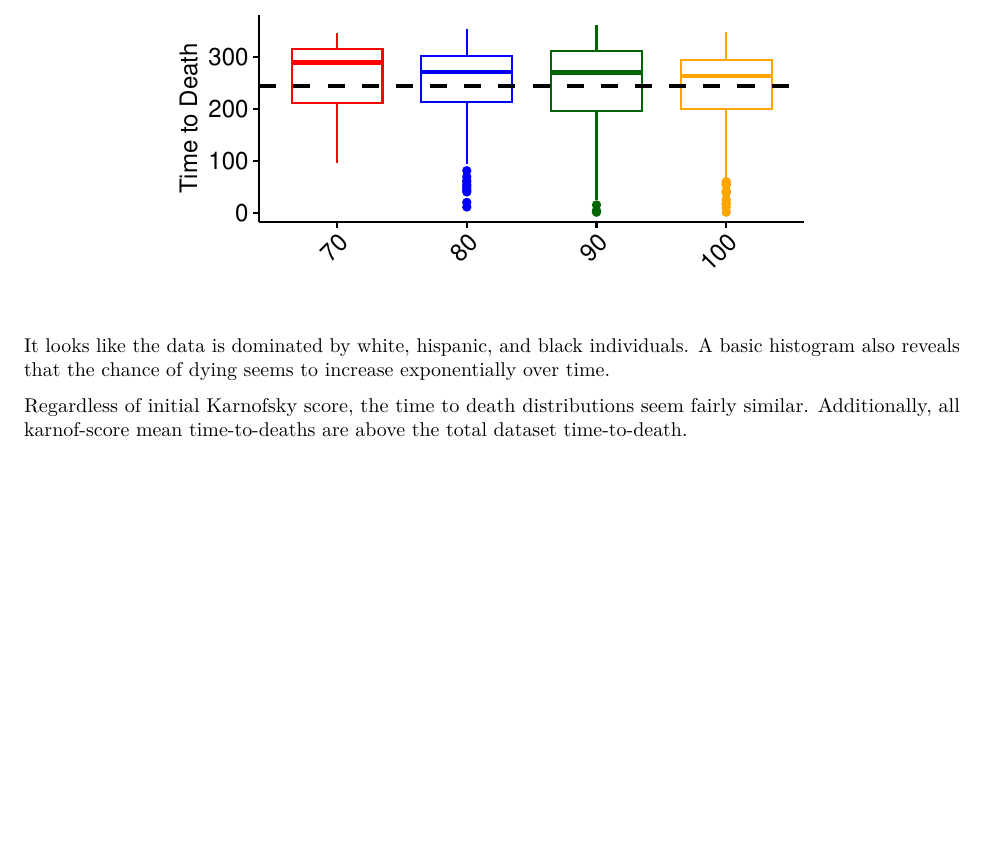
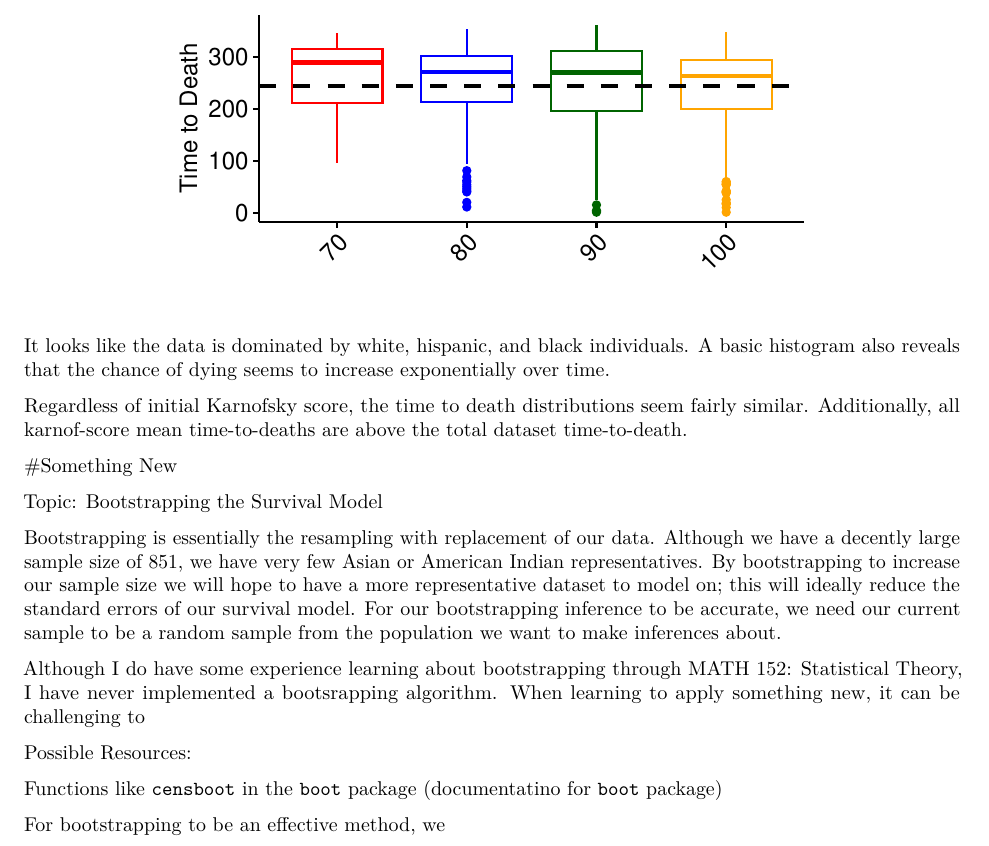
Before and after one commit to JackThHanley/Biostats_SP19, an R Markdown document (AIDS Data.Rmd): part of page 4 of 4, cut so that both start at the same text, the shorter picture padded with empty space. Rendered offline with R 4.5, knitr and Pandoc, then LaTeX, with nearby package versions.

Commit message:
Update AIDS Data.Rmd

```diff
--- a/AIDS Data.Rmd
+++ b/AIDS Data.Rmd
@@ -87,3 +87,17 @@ exponentially over time.
 
 Regardless of initial Karnofsky score, the time to death distributions seem fairly similar.
 Additionally, all karnof-score mean time-to-deaths are above the total dataset time-to-death.
+
+#Something New
+
+Topic: Bootstrapping the Survival Model
+
+Bootstrapping is essentially the resampling with replacement of our data. Although we have a decently large sample size of 851, we have very few Asian or American Indian representatives. By bootstrapping to increase our sample size we will hope to have a more representative dataset to model on; this will ideally reduce the standard errors of our survival model. For our bootstrapping inference to be accurate, we need our current sample to be a random sample from the population we want to make inferences about.
+
+Although I do have some experience learning about bootstrapping through MATH 152: Statistical Theory, I have never implemented a bootsrapping algorithm. When learning to apply something new, it can be challenging to
+
+Possible Resources:
+
+Functions like `censboot` in the `boot` package (documentatino for `boot` package)
+
+For bootstrapping to be an effective method, we
```
